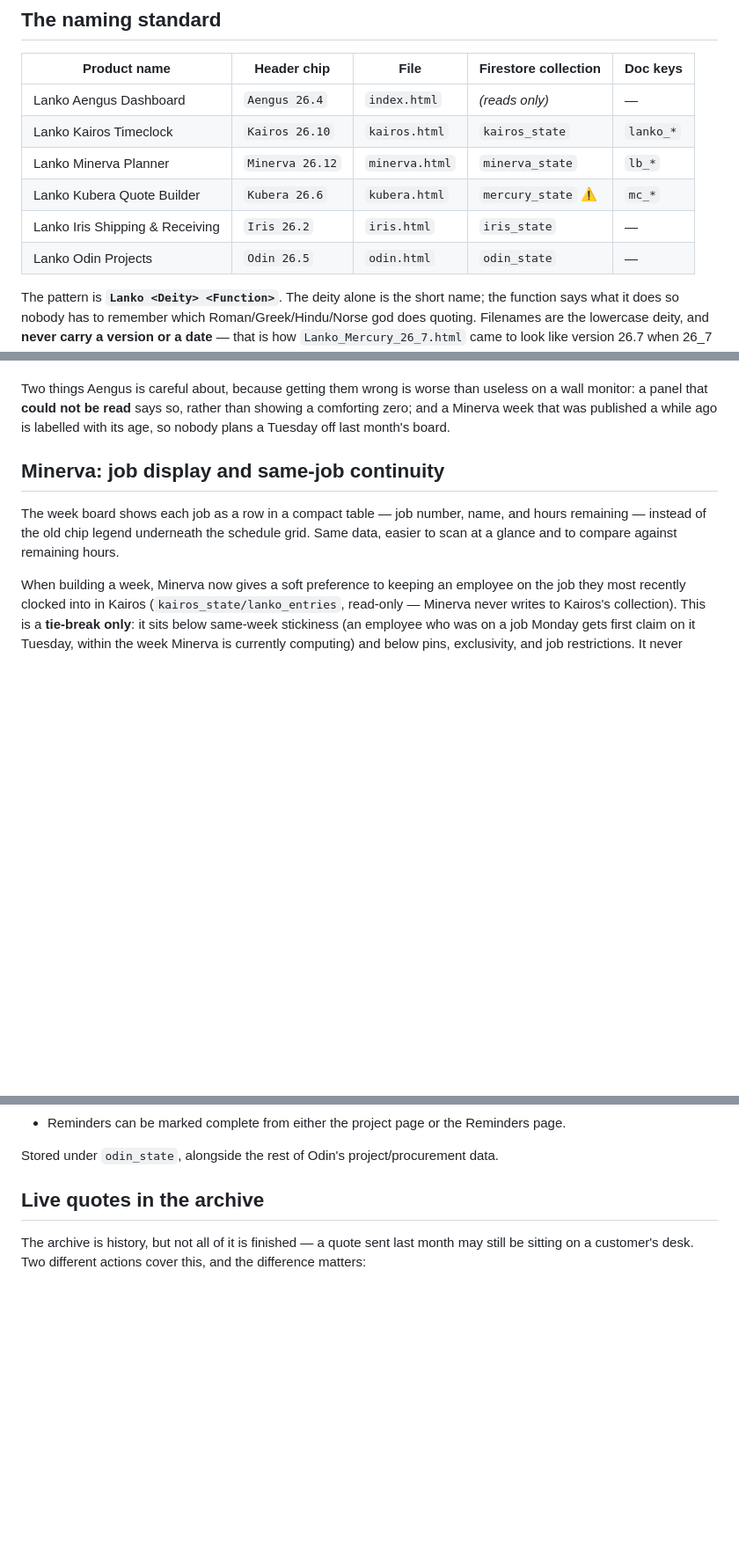
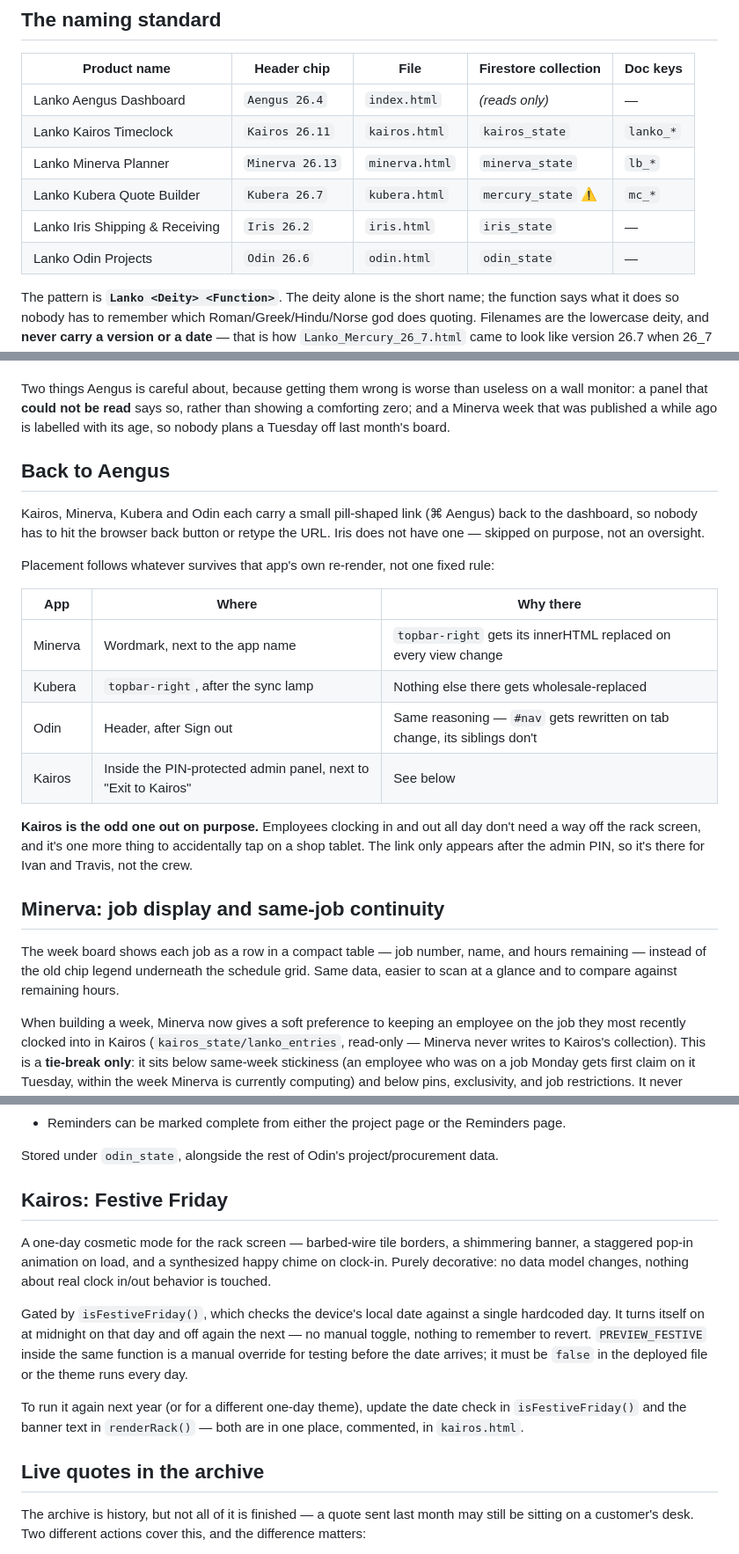
Before and after one commit to lankosystems/lankosystems.github.io, a Markdown page: README.md, 3 parts joined by grey strips. Shown at 88% size. Drawn GitHub-style; blank space fills up the shorter version.

Commit message:
Update versions and document Back to Aengus links + Festive Friday

```diff
--- a/README.md
+++ b/README.md
@@ -8,11 +8,11 @@ set of design tokens. No build step: each file is opened directly in a browser.
 | Product name                 | Header chip    | File           | Firestore collection | Doc keys  |
 | ----------------------------- | -------------- | -------------- | --------------------- | --------- |
 | Lanko Aengus Dashboard        | `Aengus 26.4`  | `index.html`   | *(reads only)*        | —         |
-| Lanko Kairos Timeclock        | `Kairos 26.10` | `kairos.html`  | `kairos_state`        | `lanko_*` |
-| Lanko Minerva Planner         | `Minerva 26.12`| `minerva.html` | `minerva_state`       | `lb_*`    |
-| Lanko Kubera Quote Builder    | `Kubera 26.6`  | `kubera.html`  | `mercury_state` ⚠    | `mc_*`    |
+| Lanko Kairos Timeclock        | `Kairos 26.11` | `kairos.html`  | `kairos_state`        | `lanko_*` |
+| Lanko Minerva Planner         | `Minerva 26.13`| `minerva.html` | `minerva_state`       | `lb_*`    |
+| Lanko Kubera Quote Builder    | `Kubera 26.7`  | `kubera.html`  | `mercury_state` ⚠    | `mc_*`    |
 | Lanko Iris Shipping & Receiving | `Iris 26.2`  | `iris.html`    | `iris_state`          | —         |
-| Lanko Odin Projects           | `Odin 26.5`    | `odin.html`    | `odin_state`          | —         |
+| Lanko Odin Projects           | `Odin 26.6`    | `odin.html`    | `odin_state`          | —         |
 
 The pattern is **`Lanko <Deity> <Function>`**. The deity alone is the short name; the
 function says what it does so nobody has to remember which Roman/Greek/Hindu/Norse god
@@ -63,6 +64,26 @@ Two things Aengus is careful about, because getting them wrong is worse than use
 wall monitor: a panel that **could not be read** says so, rather than showing a
 comforting zero; and a Minerva week that was published a while ago is labelled with its
 age, so nobody plans a Tuesday off last month's board.
+
+## Back to Aengus
+
+Kairos, Minerva, Kubera and Odin each carry a small pill-shaped link (⌘ Aengus) back
+to the dashboard, so nobody has to hit the browser back button or retype the URL. Iris
+does not have one — skipped on purpose, not an oversight.
+
+Placement follows whatever survives that app's own re-render, not one fixed rule:
+
+| App | Where | Why there |
+| --- | --- | --- |
+| Minerva | Wordmark, next to the app name | `topbar-right` gets its innerHTML replaced on every view change |
+| Kubera | `topbar-right`, after the sync lamp | Nothing else there gets wholesale-replaced |
+| Odin | Header, after Sign out | Same reasoning — `#nav` gets rewritten on tab change, its siblings don't |
+| Kairos | Inside the PIN-protected admin panel, next to "Exit to Kairos" | See below |
+
+**Kairos is the odd one out on purpose.** Employees clocking in and out all day don't
+need a way off the rack screen, and it's one more thing to accidentally tap on a shop
+tablet. The link only appears after the admin PIN, so it's there for Ivan and Travis,
+not the crew.
 
 ## Minerva: job display and same-job continuity
 
@@ -100,6 +121,23 @@ back at the office.
 - Reminders can be marked complete from either the project page or the Reminders page.
 
 Stored under `odin_state`, alongside the rest of Odin's project/procurement data.
+
+## Kairos: Festive Friday
+
+A one-day cosmetic mode for the rack screen — barbed-wire tile borders, a shimmering
+banner, a staggered pop-in animation on load, and a synthesized happy chime on
+clock-in. Purely decorative: no data model changes, nothing about real clock in/out
+behavior is touched.
+
+Gated by `isFestiveFriday()`, which checks the device's local date against a single
+hardcoded day. It turns itself on at midnight on that day and off again the next —
+no manual toggle, nothing to remember to revert. `PREVIEW_FESTIVE` inside the same
+function is a manual override for testing before the date arrives; it must be `false`
+in the deployed file or the theme runs every day.
+
+To run it again next year (or for a different one-day theme), update the date check
+in `isFestiveFriday()` and the banner text in `renderRack()` — both are in one place,
+commented, in `kairos.html`.
 
 ## Live quotes in the archive
 
```
Also changed, not shown: other parts of README.md (+4 -3 lines).
